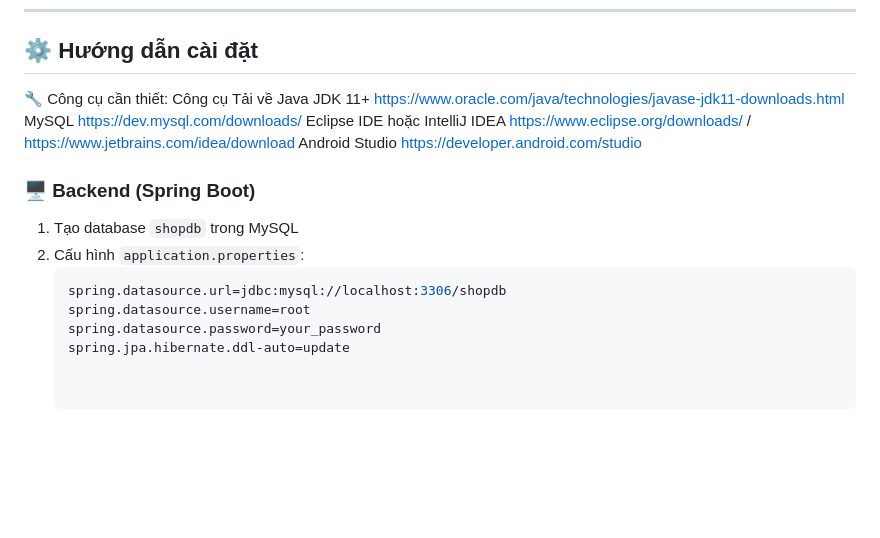
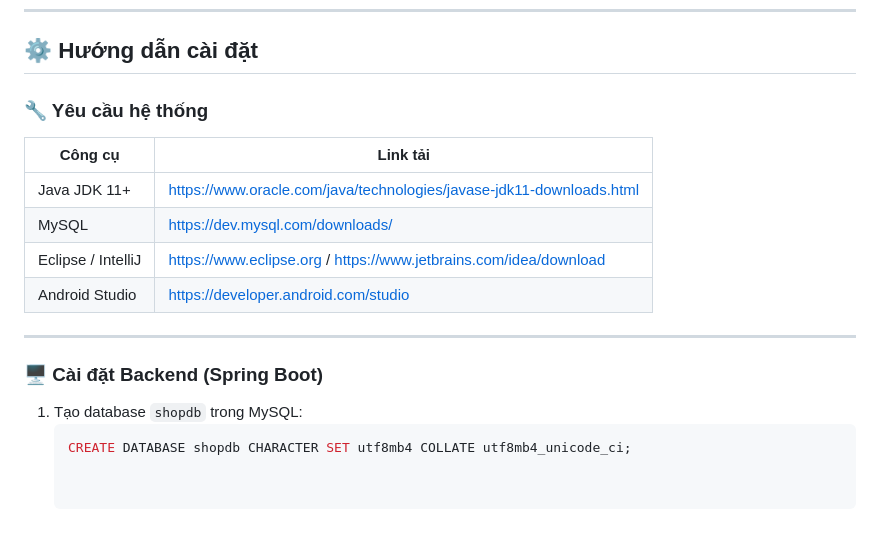
Before and after one commit to tthanhhau/project_didong, a Markdown page: README.md, the part around the change printed below. GitHub-like rendering; blank space fills up the shorter version.

````diff
--- a/README.md
+++ b/README.md
@@ -67,17 +79,19 @@ Quản lý hóa đơn
 
 ## ⚙️ Hướng dẫn cài đặt
 
-🔧 Công cụ cần thiết:
-Công cụ	Tải về
-Java JDK 11+	https://www.oracle.com/java/technologies/javase-jdk11-downloads.html
-MySQL	https://dev.mysql.com/downloads/
-Eclipse IDE hoặc IntelliJ IDEA	https://www.eclipse.org/downloads/ / https://www.jetbrains.com/idea/download
-Android Studio	https://developer.android.com/studio
-### 🖥️ Backend (Spring Boot)
-1. Tạo database `shopdb` trong MySQL
-2. Cấu hình `application.properties`:
-   ```properties
-   spring.datasource.url=jdbc:mysql://localhost:3306/shopdb
-   spring.datasource.username=root
-   spring.datasource.password=your_password
-   spring.jpa.hibernate.ddl-auto=update
+### 🔧 Yêu cầu hệ thống
+
+| Công cụ                | Link tải                                           |
+|------------------------|----------------------------------------------------|
+| Java JDK 11+           | https://www.oracle.com/java/technologies/javase-jdk11-downloads.html |
+| MySQL                  | https://dev.mysql.com/downloads/                  |
+| Eclipse / IntelliJ     | https://www.eclipse.org / https://www.jetbrains.com/idea/download |
+| Android Studio         | https://developer.android.com/studio             |
+
+---
+
+### 🖥️ Cài đặt Backend (Spring Boot)
+
+1. Tạo database `shopdb` trong MySQL:
+   ```sql
+   CREATE DATABASE shopdb CHARACTER SET utf8mb4 COLLATE utf8mb4_unicode_ci;
````
Also changed, not shown: other parts of README.md (+48 -36 lines).
